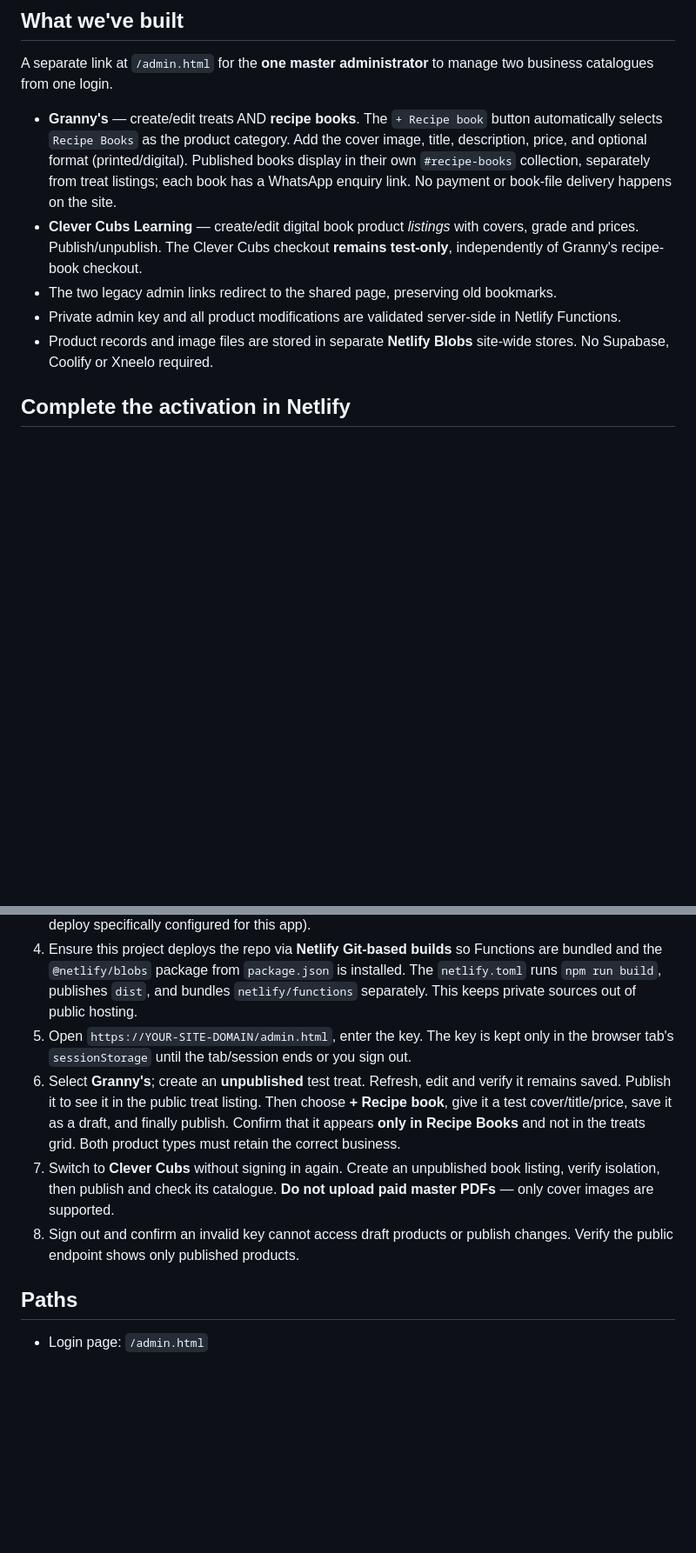
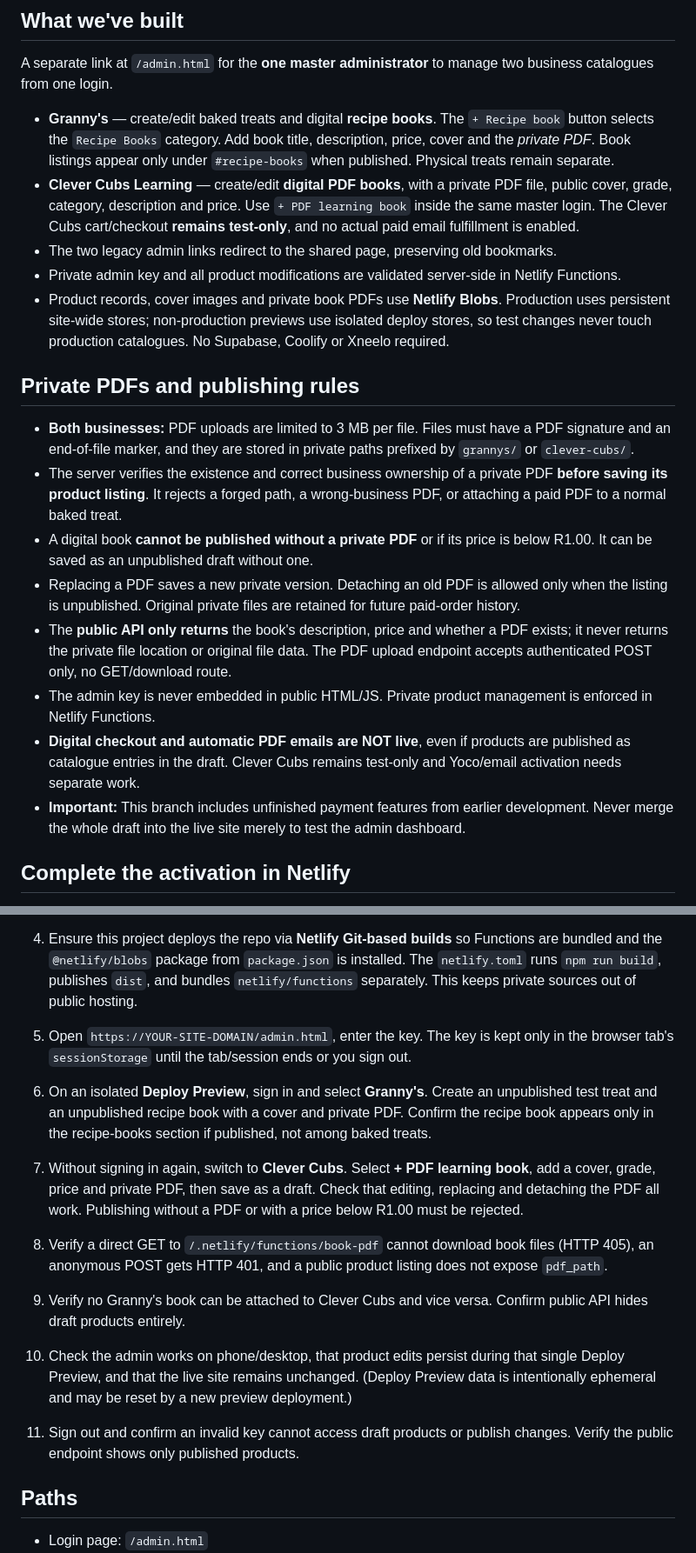
Before and after one commit to nuvetriq/van-schalkwyk-holdings, a Markdown page: ADMIN-SETUP.md, 2 parts joined by grey strips. Shown at 87% size. Rendered like a GitHub page; blank space fills up the shorter version.

Commit message:
Document two-business PDF admin controls and safe preview testing

```diff
--- a/ADMIN-SETUP.md
+++ b/ADMIN-SETUP.md
@@ -4,11 +4,22 @@
 
 A separate link at `/admin.html` for the **one master administrator** to manage two business catalogues from one login.
 
-- **Granny's** — create/edit treats AND **recipe books**. The `+ Recipe book` button automatically selects `Recipe Books` as the product category. Add the cover image, title, description, price, and optional format (printed/digital). Published books display in their own `#recipe-books` collection, separately from treat listings; each book has a WhatsApp enquiry link. No payment or book-file delivery happens on the site.
-- **Clever Cubs Learning** — create/edit digital book product *listings* with covers, grade and prices. Publish/unpublish. The Clever Cubs checkout **remains test-only**, independently of Granny's recipe-book checkout.
+- **Granny's** — create/edit baked treats and digital **recipe books**. The `+ Recipe book` button selects the `Recipe Books` category. Add book title, description, price, cover and the *private PDF*. Book listings appear only under `#recipe-books` when published. Physical treats remain separate.
+- **Clever Cubs Learning** — create/edit **digital PDF books**, with a private PDF file, public cover, grade, category, description and price. Use `+ PDF learning book` inside the same master login. The Clever Cubs cart/checkout **remains test-only**, and no actual paid email fulfillment is enabled.
 - The two legacy admin links redirect to the shared page, preserving old bookmarks.
 - Private admin key and all product modifications are validated server-side in Netlify Functions.
-- Product records and image files are stored in separate **Netlify Blobs** site-wide stores. No Supabase, Coolify or Xneelo required.
+- Product records, cover images and private book PDFs use **Netlify Blobs**. Production uses persistent site-wide stores; non-production previews use isolated deploy stores, so test changes never touch production catalogues. No Supabase, Coolify or Xneelo required.
+
+## Private PDFs and publishing rules
+
+- **Both businesses:** PDF uploads are limited to 3 MB per file. Files must have a PDF signature and an end-of-file marker, and they are stored in private paths prefixed by `grannys/` or `clever-cubs/`.
+- The server verifies the existence and correct business ownership of a private PDF **before saving its product listing**. It rejects a forged path, a wrong-business PDF, or attaching a paid PDF to a normal baked treat.
+- A digital book **cannot be published without a private PDF** or if its price is below R1.00. It can be saved as an unpublished draft without one.
+- Replacing a PDF saves a new private version. Detaching an old PDF is allowed only when the listing is unpublished. Original private files are retained for future paid-order history.
+- The **public API only returns** the book's description, price and whether a PDF exists; it never returns the private file location or original file data. The PDF upload endpoint accepts authenticated POST only, no GET/download route.
+- The admin key is never embedded in public HTML/JS. Private product management is enforced in Netlify Functions.
+- **Digital checkout and automatic PDF emails are NOT live**, even if products are published as catalogue entries in the draft. Clever Cubs remains test-only and Yoco/email activation needs separate work.
+- **Important:** This branch includes unfinished payment features from earlier development. Never merge the whole draft into the live site merely to test the admin dashboard.
 
 ## Complete the activation in Netlify
 
@@ -17,9 +28,13 @@ A separate link at `/admin.html` for the **one master administrator** to manage
 3. Save and trigger a new deploy after the feature branch is reviewed and merged (or use a branch deploy specifically configured for this app).
 4. Ensure this project deploys the repo via **Netlify Git-based builds** so Functions are bundled and the `@netlify/blobs` package from `package.json` is installed. The `netlify.toml` runs `npm run build`, publishes `dist`, and bundles `netlify/functions` separately. This keeps private sources out of public hosting.
 5. Open `https://YOUR-SITE-DOMAIN/admin.html`, enter the key. The key is kept only in the browser tab's `sessionStorage` until the tab/session ends or you sign out.
-6. Select **Granny's**; create an **unpublished** test treat. Refresh, edit and verify it remains saved. Publish it to see it in the public treat listing. Then choose **+ Recipe book**, give it a test cover/title/price, save it as a draft, and finally publish. Confirm that it appears **only in Recipe Books** and not in the treats grid. Both product types must retain the correct business.
-7. Switch to **Clever Cubs** without signing in again. Create an unpublished book listing, verify isolation, then publish and check its catalogue. **Do not upload paid master PDFs** — only cover images are supported.
-8. Sign out and confirm an invalid key cannot access draft products or publish changes. Verify the public endpoint shows only published products.
+6. On an isolated **Deploy Preview**, sign in and select **Granny's**. Create an unpublished test treat and an unpublished recipe book with a cover and private PDF. Confirm the recipe book appears only in the recipe-books section if published, not among baked treats.
+7. Without signing in again, switch to **Clever Cubs**. Select **+ PDF learning book**, add a cover, grade, price and private PDF, then save as a draft. Check that editing, replacing and detaching the PDF all work. Publishing without a PDF or with a price below R1.00 must be rejected.
+8. Verify a direct GET to `/.netlify/functions/book-pdf` cannot download book files (HTTP 405), an anonymous POST gets HTTP 401, and a public product listing does not expose `pdf_path`.
+9. Verify no Granny's book can be attached to Clever Cubs and vice versa. Confirm public API hides draft products entirely.
+10. Check the admin works on phone/desktop, that product edits persist during that single Deploy Preview, and that the live site remains unchanged. (Deploy Preview data is intentionally ephemeral and may be reset by a new preview deployment.)
+
+11. Sign out and confirm an invalid key cannot access draft products or publish changes. Verify the public endpoint shows only published products.
 
 ## Paths
 
```
Also changed, not shown: other parts of ADMIN-SETUP.md (+4 -0 lines).
